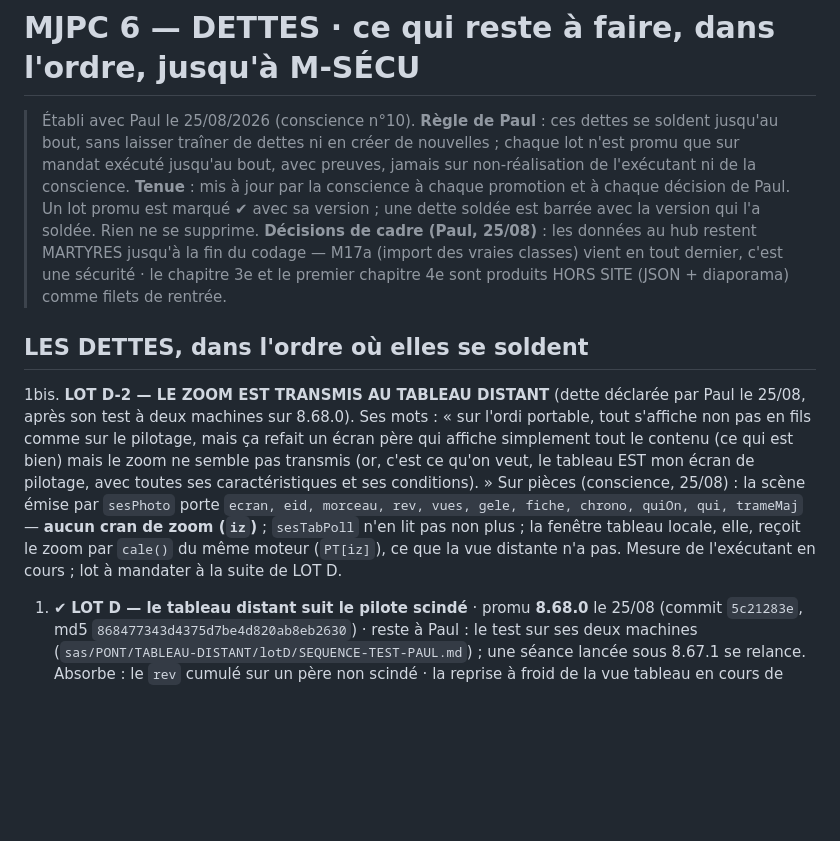
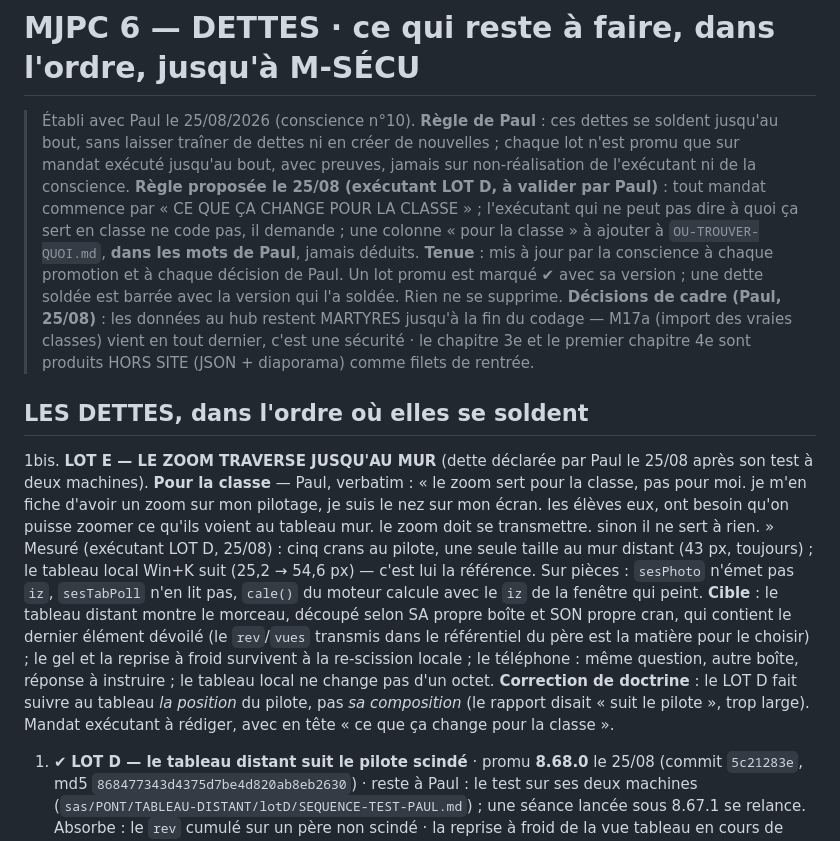
Before and after one commit to siteflow-io/monsieurjaipascompris, a Markdown page: docs/MJPC6-DETTES.md, the part around the change. GitHub-like rendering; blank space fills up the shorter version.

Commit message:
DETTES — LOT E : le zoom traverse jusqu au mur (mots de Paul, cible, correction de doctrine du LOT D)

```diff
--- a/docs/MJPC6-DETTES.md
+++ b/docs/MJPC6-DETTES.md
@@ -1,11 +1,12 @@
 # MJPC 6 — DETTES · ce qui reste à faire, dans l'ordre, jusqu'à M-SÉCU
 > Établi avec Paul le 25/08/2026 (conscience n°10). **Règle de Paul** : ces dettes se soldent jusqu'au bout, sans laisser traîner de dettes ni en créer de nouvelles ; chaque lot n'est promu que sur mandat exécuté jusqu'au bout, avec preuves, jamais sur non-réalisation de l'exécutant ni de la conscience.
+> **Règle proposée le 25/08 (exécutant LOT D, à valider par Paul)** : tout mandat commence par « CE QUE ÇA CHANGE POUR LA CLASSE » ; l'exécutant qui ne peut pas dire à quoi ça sert en classe ne code pas, il demande ; une colonne « pour la classe » à ajouter à `OU-TROUVER-QUOI.md`, **dans les mots de Paul**, jamais déduits.
 > **Tenue** : mis à jour par la conscience à chaque promotion et à chaque décision de Paul. Un lot promu est marqué ✔ avec sa version ; une dette soldée est barrée avec la version qui l'a soldée. Rien ne se supprime.
 > **Décisions de cadre (Paul, 25/08)** : les données au hub restent MARTYRES jusqu'à la fin du codage — M17a (import des vraies classes) vient en tout dernier, c'est une sécurité · le chapitre 3e et le premier chapitre 4e sont produits HORS SITE (JSON + diaporama) comme filets de rentrée.
 
 ## LES DETTES, dans l'ordre où elles se soldent
 
-1bis. **LOT D-2 — LE ZOOM EST TRANSMIS AU TABLEAU DISTANT** (dette déclarée par Paul le 25/08, après son test à deux machines sur 8.68.0). Ses mots : « sur l'ordi portable, tout s'affiche non pas en fils comme sur le pilotage, mais ça refait un écran père qui affiche simplement tout le contenu (ce qui est bien) mais le zoom ne semble pas transmis (or, c'est ce qu'on veut, le tableau EST mon écran de pilotage, avec toutes ses caractéristiques et ses conditions). » Sur pièces (conscience, 25/08) : la scène émise par `sesPhoto` porte `ecran, eid, morceau, rev, vues, gele, fiche, chrono, quiOn, qui, trameMaj` — **aucun cran de zoom (`iz`)** ; `sesTabPoll` n'en lit pas non plus ; la fenêtre tableau locale, elle, reçoit le zoom par `cale()` du même moteur (`PT[iz]`), ce que la vue distante n'a pas. Mesure de l'exécutant en cours ; lot à mandater à la suite de LOT D.
+1bis. **LOT E — LE ZOOM TRAVERSE JUSQU'AU MUR** (dette déclarée par Paul le 25/08 après son test à deux machines). **Pour la classe** — Paul, verbatim : « le zoom sert pour la classe, pas pour moi. je m'en fiche d'avoir un zoom sur mon pilotage, je suis le nez sur mon écran. les élèves eux, ont besoin qu'on puisse zoomer ce qu'ils voient au tableau mur. le zoom doit se transmettre. sinon il ne sert à rien. » Mesuré (exécutant LOT D, 25/08) : cinq crans au pilote, une seule taille au mur distant (43 px, toujours) ; le tableau local Win+K suit (25,2 → 54,6 px) — c'est lui la référence. Sur pièces : `sesPhoto` n'émet pas `iz`, `sesTabPoll` n'en lit pas, `cale()` du moteur calcule avec le `iz` de la fenêtre qui peint. **Cible** : le tableau distant montre le morceau, découpé selon SA propre boîte et SON propre cran, qui contient le dernier élément dévoilé (le `rev`/`vues` transmis dans le référentiel du père est la matière pour le choisir) ; le gel et la reprise à froid survivent à la re-scission locale ; le téléphone : même question, autre boîte, réponse à instruire ; le tableau local ne change pas d'un octet. **Correction de doctrine** : le LOT D fait suivre au tableau *la position* du pilote, pas *sa composition* (le rapport disait « suit le pilote », trop large). Mandat exécutant à rédiger, avec en tête « ce que ça change pour la classe ».
 1. ✔ **LOT D — le tableau distant suit le pilote scindé** · promu **8.68.0** le 25/08 (commit `5c21283e`, md5 `868477343d4375d7be4d820ab8eb2630`) · reste à Paul : le test sur ses deux machines (`sas/PONT/TABLEAU-DISTANT/lotD/SEQUENCE-TEST-PAUL.md`) ; une séance lancée sous 8.67.1 se relance. Absorbe : le `rev` cumulé sur un père non scindé · la reprise à froid de la vue tableau en cours de séance.
 2. **LE TÉLÉPHONE** : le VIF porté depuis `_drVifInstaller` (champ d'initiales, liste qui se réduit, ouverture automatique, motifs 1/2/3, note, Ctrl+Z — LE PORTER, pas en inventer un autre) · le T-5 au téléphone · la version visible sur le tableau et le téléphone. Absorbe : les trois questions ouvertes de l'exécutant tableau (chrono `txt`, `cours_actif` unique ou par classe, boot allégé de la vue). **À trancher par Paul avant le mandat** : pilotage téléphone à palette réduite ou complète (question du 23/08).
 3. **LE TEMPS RÉEL** : descendre la latence (sondage à 900 ms aujourd'hui, `sesPollPilote` / `sesTabPoll`) **sans télescopage** — le garde d'ordonnancement `ts` / `trameMaj` est conservé. Paul, 25/08 : « 900 ms c'est quasi une seconde, c'est trop comme latence… et c'est encore pire pour les animations. »
```
